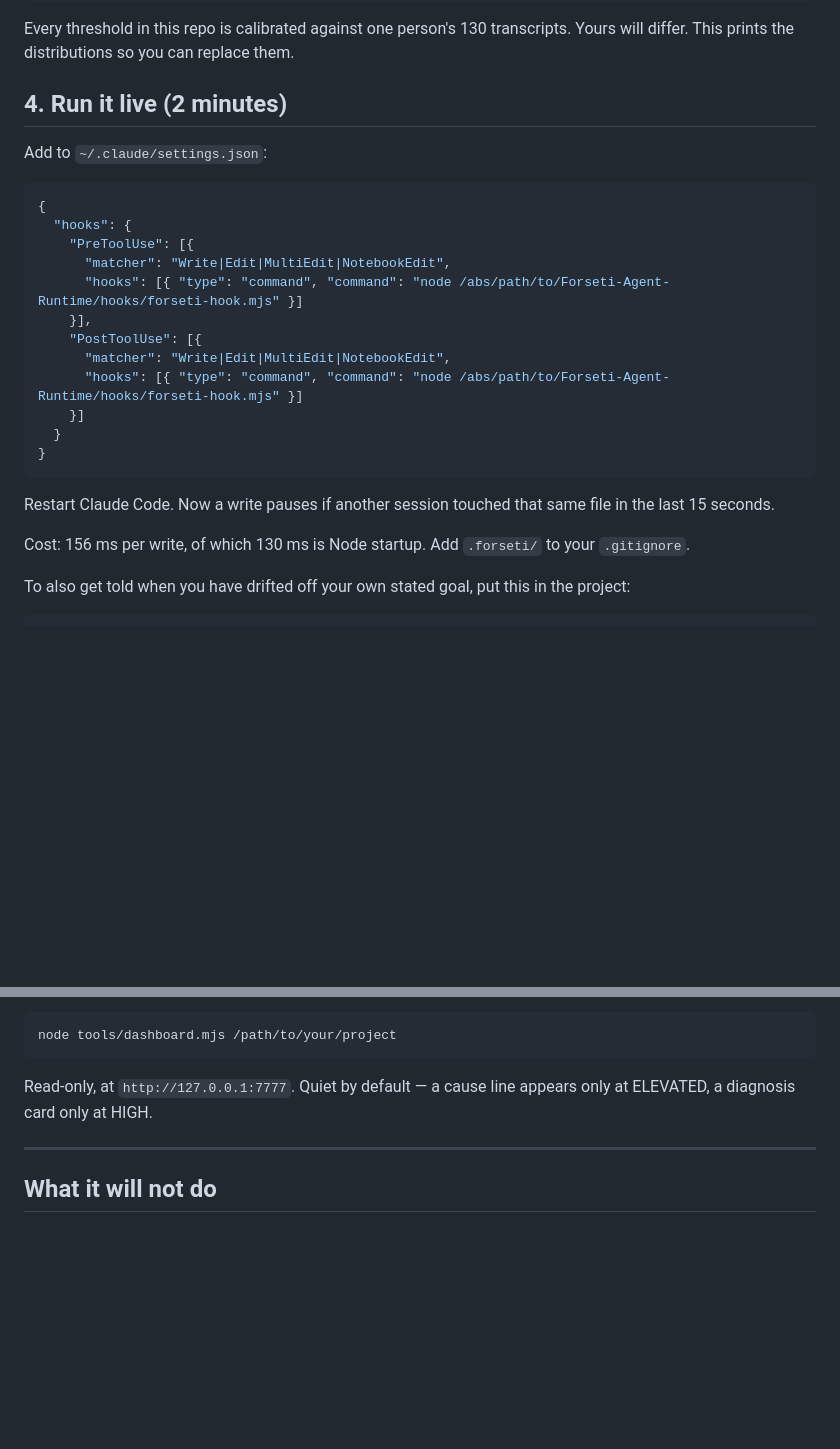
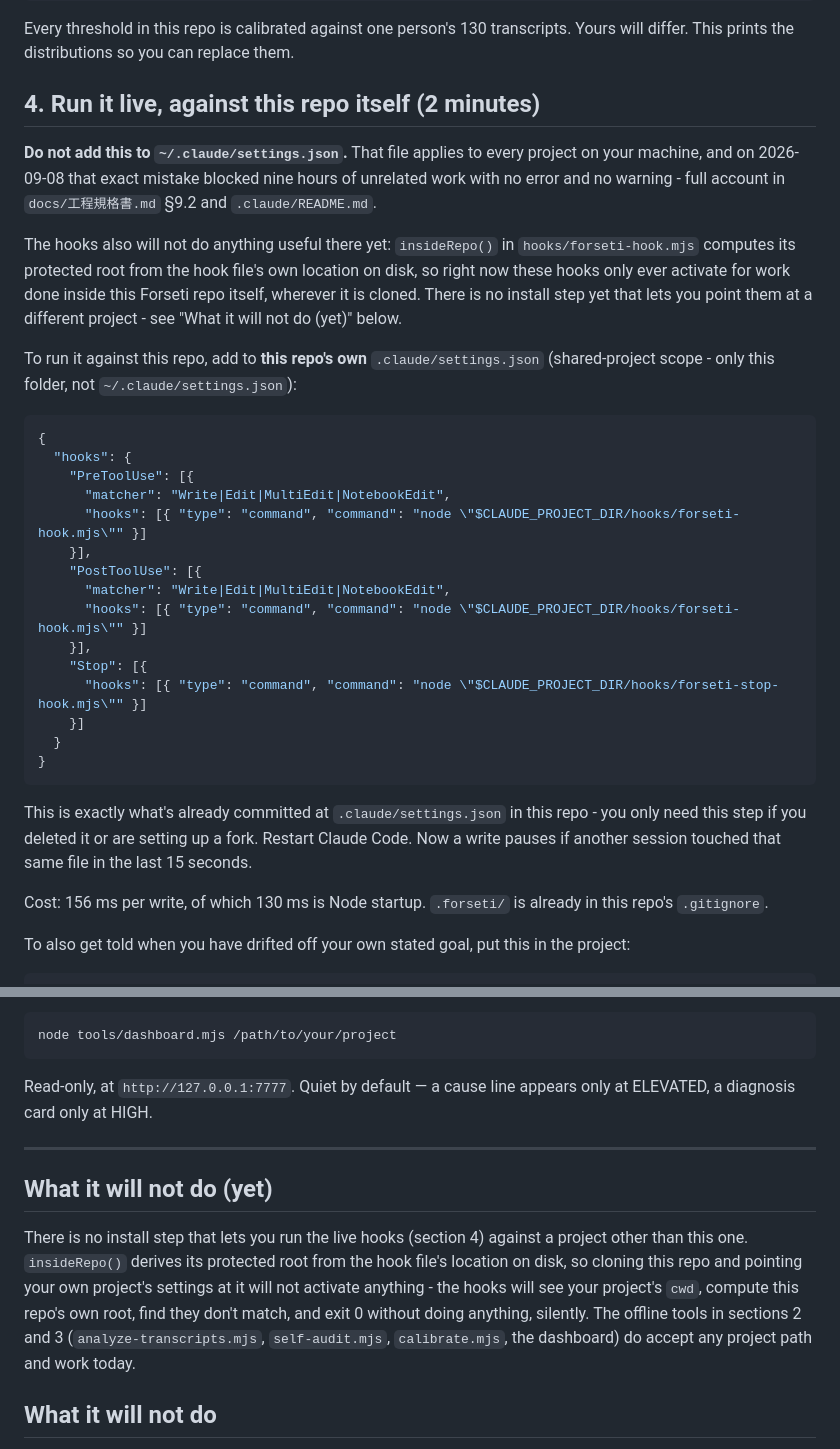
Before and after one commit to norika1207-lab/Forseti-Agent-Runtime, a Markdown page: QUICKSTART.md, 2 parts joined by grey strips. Rendered like a GitHub page; blank space fills up the shorter version.

Commit message:
fix(docs): QUICKSTART 教外部使用者寫 ~/.claude/settings.json,改成 repo 自己的
第 4 節「Run it live」原本教人把 hook 加進 ~/.claude/settings.json,
絕對路徑寫死 /abs/path/to/Forseti-Agent-Runtime。這正是 2026-09-08
那次擋掉九小時工作的路徑,文件卻還在教別人重蹈覆轍,而且沒提 Stop hook。

同時讀 hooks/forseti-hook.mjs 發現一個更根本的事:insideRepo() 是拿
hook 檔案自己的磁碟位置往上一層算出 REPO_ROOT,所以現在這套即時 hook
機制寫死只保護 Forseti repo 自己,不是外部使用者能直接裝到自己專案
監控自己專案的通用工具。裝了也不會生效,而且不會報錯,靜默地什麼都
不做。這個限制原本沒有寫在任何文件裡。

改動:
- 第 4 節改教「加進這個 repo 自己的 .claude/settings.json」,並明講
  為什麼不能加進使用者層,附事故出處
- 指令換成跟 repo 裡已 commit 的 .claude/settings.json 一致的
  $CLAUDE_PROJECT_DIR 寫法,補上原本沒提的 Stop hook
- 新增「What it will not do (yet)」,誠實記下 insideRepo() 這個
  架構限制,不是留白讓人自己撞到才發現

npm test 全過,沒有測試依賴 QUICKSTART.md 內容。

Co-Authored-By: Claude Sonnet 5 <noreply@anthropic.com>

````diff
--- a/QUICKSTART.md
+++ b/QUICKSTART.md
@@ -44,28 +44,48 @@ node tools/calibrate.mjs ~/.claude/projects/<your-project>
 
 Every threshold in this repo is calibrated against one person's 130 transcripts. Yours will differ. This prints the distributions so you can replace them.
 
-## 4. Run it live (2 minutes)
+## 4. Run it live, against this repo itself (2 minutes)
 
-Add to `~/.claude/settings.json`:
+**Do not add this to `~/.claude/settings.json`.** That file applies to every
+project on your machine, and on 2026-09-08 that exact mistake blocked nine
+hours of unrelated work with no error and no warning - full account in
+`docs/工程規格書.md` §9.2 and `.claude/README.md`.
+
+The hooks also will not do anything useful there yet: `insideRepo()` in
+`hooks/forseti-hook.mjs` computes its protected root from the hook file's own
+location on disk, so right now these hooks only ever activate for work done
+inside this Forseti repo itself, wherever it is cloned. There is no
+install step yet that lets you point them at a different project - see
+"What it will not do (yet)" below.
+
+To run it against this repo, add to **this repo's own** `.claude/settings.json`
+(shared-project scope - only this folder, not `~/.claude/settings.json`):
 
 ```json
 {
   "hooks": {
     "PreToolUse": [{
       "matcher": "Write|Edit|MultiEdit|NotebookEdit",
-      "hooks": [{ "type": "command", "command": "node /abs/path/to/Forseti-Agent-Runtime/hooks/forseti-hook.mjs" }]
+      "hooks": [{ "type": "command", "command": "node \"$CLAUDE_PROJECT_DIR/hooks/forseti-hook.mjs\"" }]
     }],
     "PostToolUse": [{
       "matcher": "Write|Edit|MultiEdit|NotebookEdit",
-      "hooks": [{ "type": "command", "command": "node /abs/path/to/Forseti-Agent-Runtime/hooks/forseti-hook.mjs" }]
+      "hooks": [{ "type": "command", "command": "node \"$CLAUDE_PROJECT_DIR/hooks/forseti-hook.mjs\"" }]
+    }],
+    "Stop": [{
+      "hooks": [{ "type": "command", "command": "node \"$CLAUDE_PROJECT_DIR/hooks/forseti-stop-hook.mjs\"" }]
     }]
   }
 }
 ```
 
-Restart Claude Code. Now a write pauses if another session touched that same file in the last 15 seconds.
+This is exactly what's already committed at `.claude/settings.json` in this
+repo - you only need this step if you deleted it or are setting up a fork.
+Restart Claude Code. Now a write pauses if another session touched that same
+file in the last 15 seconds.
 
-Cost: 156 ms per write, of which 130 ms is Node startup. Add `.forseti/` to your `.gitignore`.
+Cost: 156 ms per write, of which 130 ms is Node startup. `.forseti/` is
+already in this repo's `.gitignore`.
 
 To also get told when you have drifted off your own stated goal, put this in the project:
 
@@ -89,6 +109,17 @@ Read-only, at `http://127.0.0.1:7777`. Quiet by default — a cause line appears
 
 ---
 
+## What it will not do (yet)
+
+There is no install step that lets you run the live hooks (section 4) against
+a project other than this one. `insideRepo()` derives its protected root from
+the hook file's location on disk, so cloning this repo and pointing your own
+project's settings at it will not activate anything - the hooks will see your
+project's `cwd`, compute this repo's own root, find they don't match, and
+exit 0 without doing anything, silently. The offline tools in sections 2 and
+3 (`analyze-transcripts.mjs`, `self-audit.mjs`, `calibrate.mjs`, the
+dashboard) do accept any project path and work today.
+
 ## What it will not do
 
 It will not tell you an agent is lying. Five separate attempts at that failed against real labelled data, and the negative result is documented in the README rather than buried.
````
